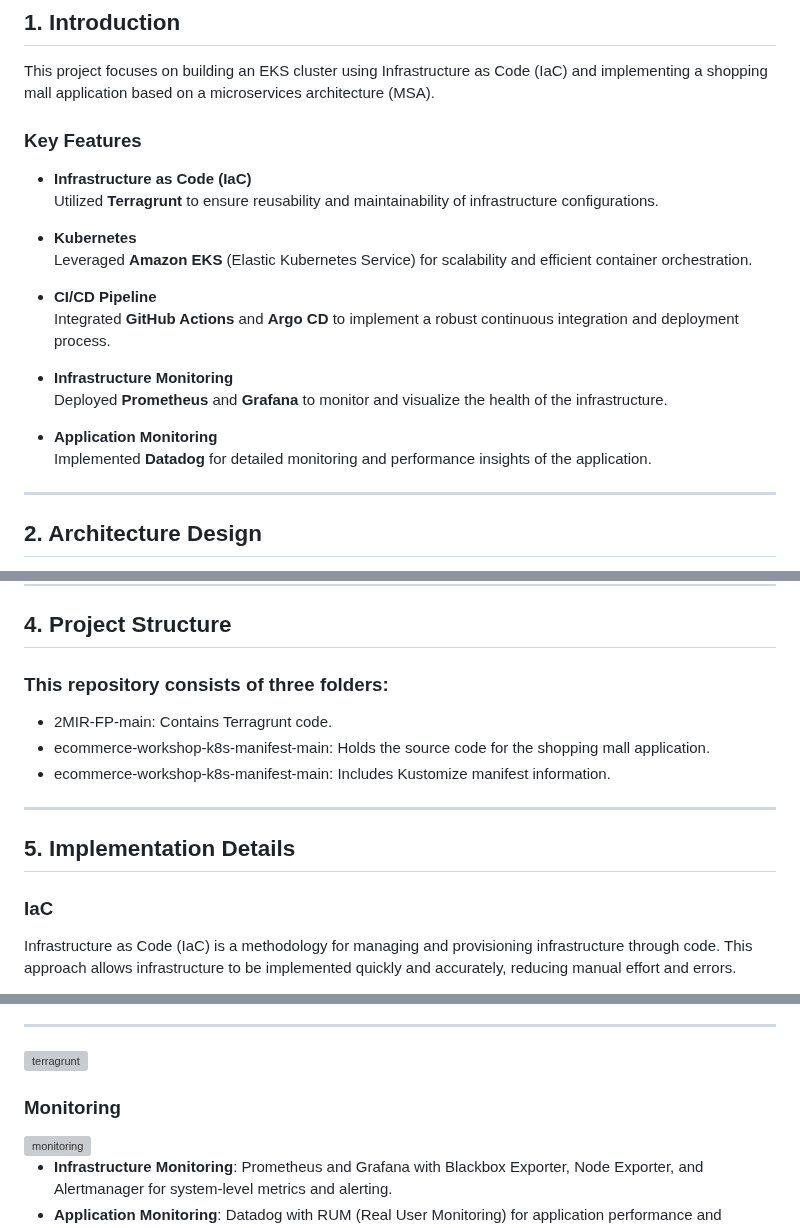
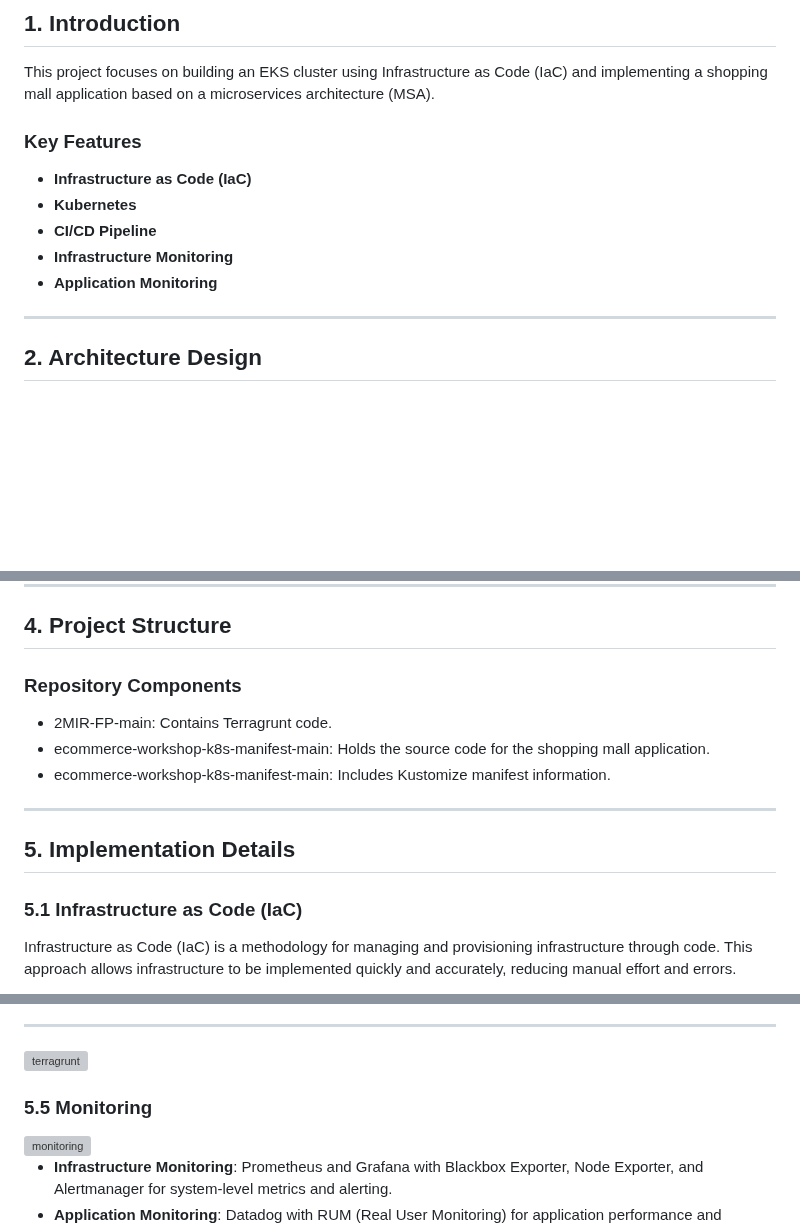
Before and after one commit to bigbany/An-MSA-Shopping-Mall-Project-Implemented-with-IaC, a Markdown page: README.md, 3 parts joined by grey strips. Drawn GitHub-style; blank space fills up the shorter version; grey boxes are pictures that could not be loaded.

```diff
--- a/README.md
+++ b/README.md
@@ -2,22 +2,13 @@
 ## 1. Introduction
 This project focuses on building an EKS cluster using Infrastructure as Code (IaC) and implementing a shopping mall application based on a microservices architecture (MSA).
 
+
 ### Key Features
-
 - **Infrastructure as Code (IaC)**
-  Utilized **Terragrunt** to ensure reusability and maintainability of infrastructure configurations.
-
 - **Kubernetes**
-  Leveraged **Amazon EKS** (Elastic Kubernetes Service) for scalability and efficient container orchestration.
-
 - **CI/CD Pipeline**
-  Integrated **GitHub Actions** and **Argo CD** to implement a robust continuous integration and deployment process.
-
 - **Infrastructure Monitoring**
-  Deployed **Prometheus** and **Grafana** to monitor and visualize the health of the infrastructure.
-
 - **Application Monitoring**
-  Implemented **Datadog** for detailed monitoring and performance insights of the application.
 
 ---
 
@@ -59,7 +49,7 @@ When a user accesses the domain registered in Route53, the request is routed thr
 
 
 ## 4. Project Structure
-### This repository consists of three folders:
+### Repository Components
 
 - 2MIR-FP-main: Contains Terragrunt code.
 - ecommerce-workshop-k8s-manifest-main: Holds the source code for the shopping mall application.
@@ -68,7 +58,7 @@ When a user accesses the domain registered in Route53, the request is routed thr
 ---
 
 ## 5. Implementation Details
-### IaC
+### 5.1 Infrastructure as Code (IaC)
 
 Infrastructure as Code (IaC) is a methodology for managing and provisioning infrastructure through code. This approach allows infrastructure to be implemented quickly and accurately, reducing manual effort and errors.
 
@@ -265,7 +253,7 @@ Blue-green deployment is particularly beneficial for systems where uninterrupted
 <img alt="terragrunt" width="1000" src="https://github.com/user-attachments/assets/ba726749-bc02-4745-8af9-034b3a47e9af"/>
 
 
-### Monitoring
+### 5.5 Monitoring
 <img alt="monitoring" width="1000" src="https://github.com/user-attachments/assets/6c630e11-0dc4-40ba-98ee-208986d3873e" />
 
 - **Infrastructure Monitoring**: Prometheus and Grafana with Blackbox Exporter, Node Exporter, and Alertmanager for system-level metrics and alerting.
```
Also changed, not shown: other parts of README.md (+35 -24 lines).
